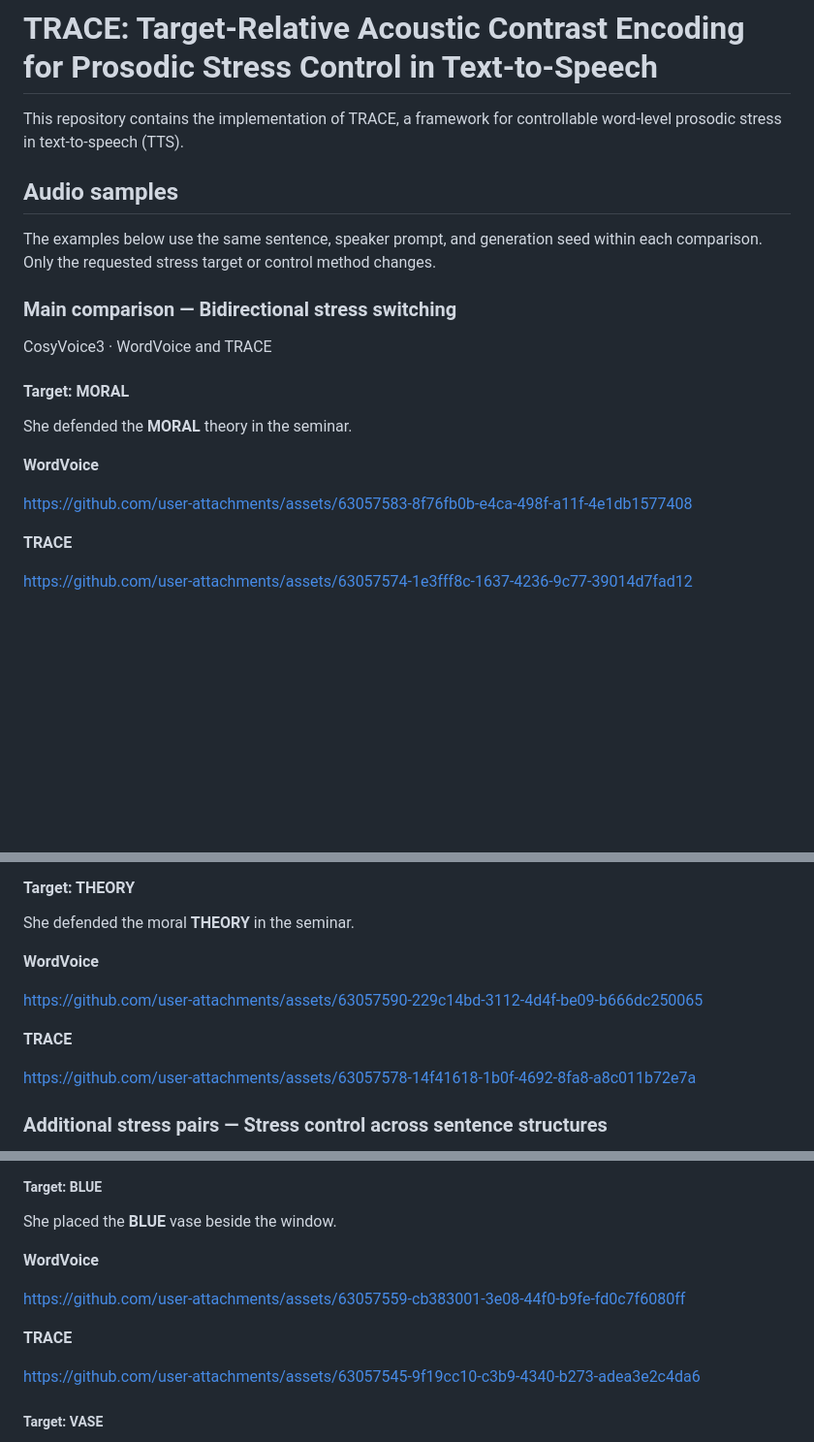
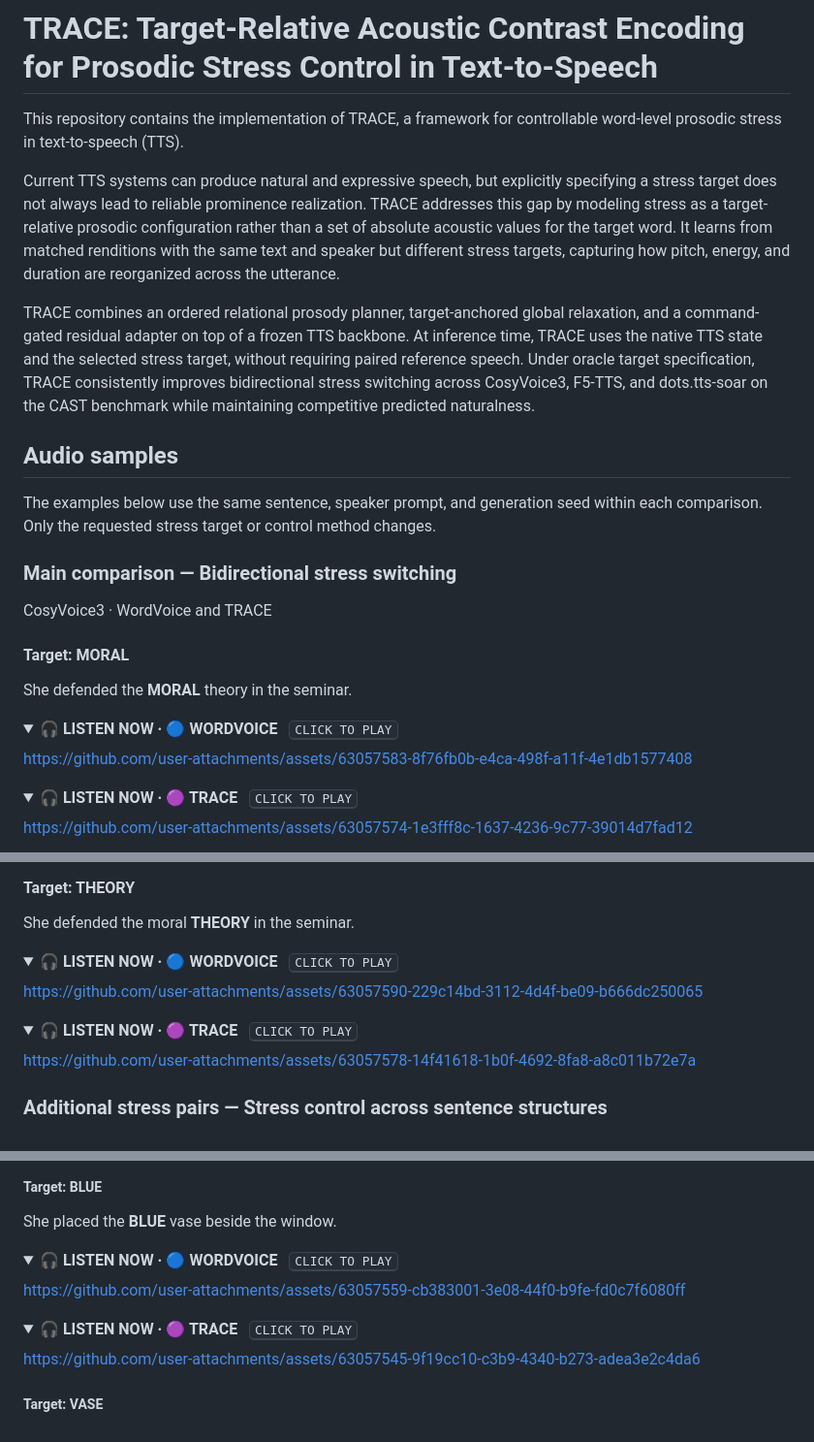
Before and after one commit to lishuyuu/TRACE_ICASSP2027, a Markdown page: README.md, 3 parts joined by grey strips. Shown at 97% size. Rendered like a GitHub page; folded sections open; blank space fills up the shorter version.

Commit message:
Improve README audio presentation
Move the paper overview directly below the title and present all 20 listening samples as prominent, compact calls to action.

```diff
--- a/README.md
+++ b/README.md
@@ -1,6 +1,10 @@
 # TRACE: Target-Relative Acoustic Contrast Encoding for Prosodic Stress Control in Text-to-Speech
 
 This repository contains the implementation of TRACE, a framework for controllable word-level prosodic stress in text-to-speech (TTS).
+
+Current TTS systems can produce natural and expressive speech, but explicitly specifying a stress target does not always lead to reliable prominence realization. TRACE addresses this gap by modeling stress as a target-relative prosodic configuration rather than a set of absolute acoustic values for the target word. It learns from matched renditions with the same text and speaker but different stress targets, capturing how pitch, energy, and duration are reorganized across the utterance.
+
+TRACE combines an ordered relational prosody planner, target-anchored global relaxation, and a command-gated residual adapter on top of a frozen TTS backbone. At inference time, TRACE uses the native TTS state and the selected stress target, without requiring paired reference speech. Under oracle target specification, TRACE consistently improves bidirectional stress switching across CosyVoice3, F5-TTS, and dots.tts-soar on the CAST benchmark while maintaining competitive predicted naturalness.
 
 ## Audio samples
 
@@ -14,10 +18,14 @@ CosyVoice3 · WordVoice and TRACE
 
 She defended the **MORAL** theory in the seminar.
 
-**WordVoice**
+<details>
+<summary><strong>🎧 LISTEN NOW · 🔵 WORDVOICE</strong> &nbsp; <kbd>CLICK TO PLAY</kbd></summary>
 
 https://github.com/user-attachments/assets/63057583-8f76fb0b-e4ca-498f-a11f-4e1db1577408
 
-**TRACE**
+</details>
+
+<details>
+<summary><strong>🎧 LISTEN NOW · 🟣 TRACE</strong> &nbsp; <kbd>CLICK TO PLAY</kbd></summary>
 
 https://github.com/user-attachments/assets/63057574-1e3fff8c-1637-4236-9c77-39014d7fad12
@@ -26,10 +36,14 @@ https://github.com/user-attachments/assets/63057574-1e3fff8c-1637-4236-9c77-3901
 
 She defended the moral **THEORY** in the seminar.
 
-**WordVoice**
+<details>
+<summary><strong>🎧 LISTEN NOW · 🔵 WORDVOICE</strong> &nbsp; <kbd>CLICK TO PLAY</kbd></summary>
 
 https://github.com/user-attachments/assets/63057590-229c14bd-3112-4d4f-be09-b666dc250065
 
-**TRACE**
+</details>
+
+<details>
+<summary><strong>🎧 LISTEN NOW · 🟣 TRACE</strong> &nbsp; <kbd>CLICK TO PLAY</kbd></summary>
 
 https://github.com/user-attachments/assets/63057578-14f41618-1b0f-4692-8fa8-a8c011b72e7a
@@ -48,10 +64,14 @@ She placed the **blue vase** beside the window.
 
 She placed the **BLUE** vase beside the window.
 
-**WordVoice**
+<details>
+<summary><strong>🎧 LISTEN NOW · 🔵 WORDVOICE</strong> &nbsp; <kbd>CLICK TO PLAY</kbd></summary>
 
 https://github.com/user-attachments/assets/63057559-cb383001-3e08-44f0-b9fe-fd0c7f6080ff
 
-**TRACE**
+</details>
+
+<details>
+<summary><strong>🎧 LISTEN NOW · 🟣 TRACE</strong> &nbsp; <kbd>CLICK TO PLAY</kbd></summary>
 
 https://github.com/user-attachments/assets/63057545-9f19cc10-c3b9-4340-b273-adea3e2c4da6
```
Also changed, not shown: other parts of README.md (+61 -16 lines).
